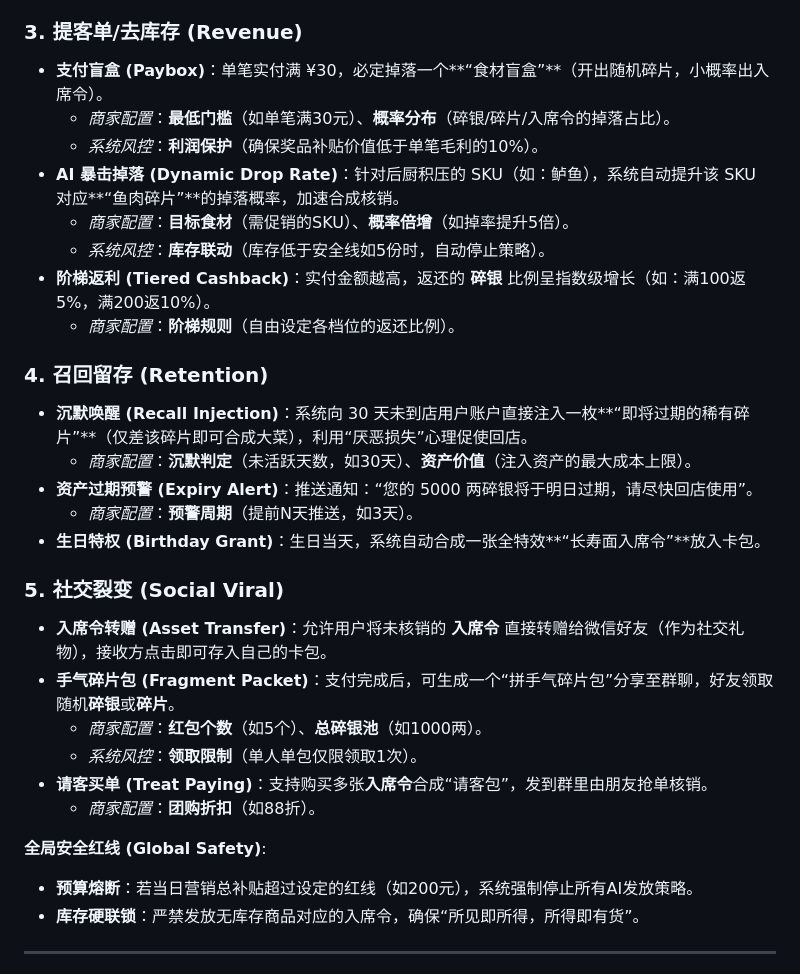
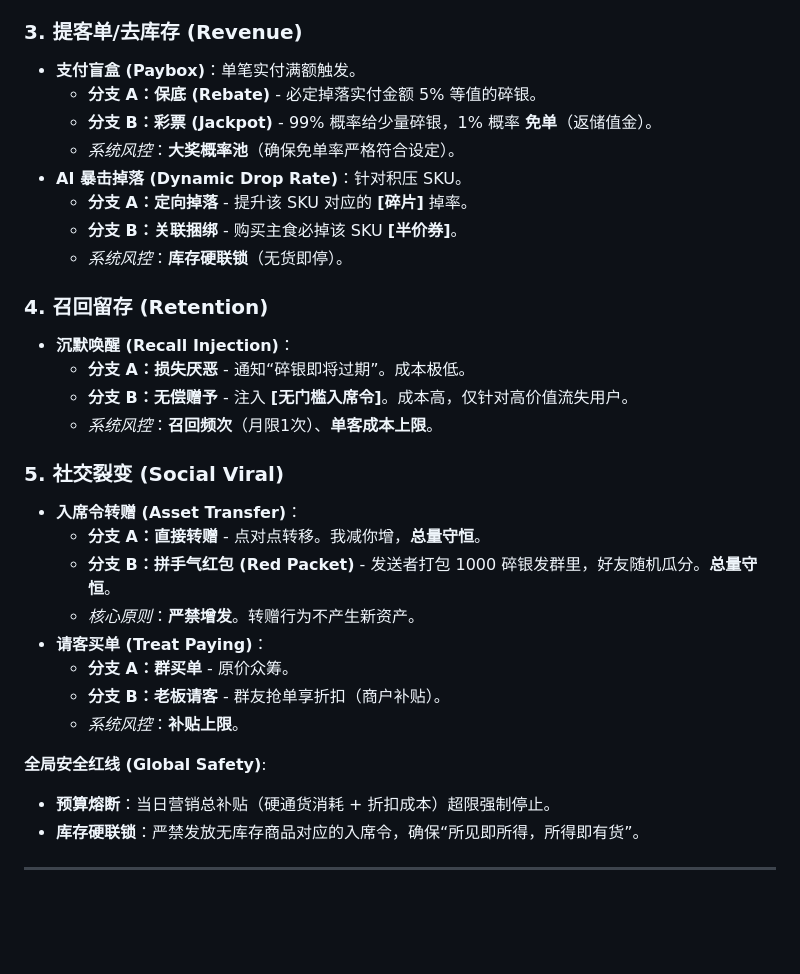
Before and after one commit to LiPlayer/MealQuest, a Markdown page: MealQuest_Spec.md, the part around one of its changes. GitHub-like rendering; blank space fills up the shorter version.

Commit message:
docs: Update the MealQuest specification document.

```diff
--- a/MealQuest_Spec.md
+++ b/MealQuest_Spec.md
@@ -223,31 +237,32 @@ Story JSON 是连接 AI 决策大脑与小程序盲渲染层的**可移植内容
 
 ### 3. 提客单/去库存 (Revenue)
-*   **支付盲盒 (Paybox)**：单笔实付满 ¥30，必定掉落一个**“食材盲盒”**（开出随机碎片，小概率出入席令）。
-    *   *商家配置*：**最低门槛**（如单笔满30元）、**概率分布**（碎银/碎片/入席令的掉落占比）。
-    *   *系统风控*：**利润保护**（确保奖品补贴价值低于单笔毛利的10%）。
-*   **AI 暴击掉落 (Dynamic Drop Rate)**：针对后厨积压的 SKU（如：鲈鱼），系统自动提升该 SKU 对应**“鱼肉碎片”**的掉落概率，加速合成核销。
-    *   *商家配置*：**目标食材**（需促销的SKU）、**概率倍增**（如掉率提升5倍）。
-    *   *系统风控*：**库存联动**（库存低于安全线如5份时，自动停止策略）。
-*   **阶梯返利 (Tiered Cashback)**：实付金额越高，返还的 **碎银** 比例呈指数级增长（如：满100返5%，满200返10%）。
-    *   *商家配置*：**阶梯规则**（自由设定各档位的返还比例）。
+*   **支付盲盒 (Paybox)**：单笔实付满额触发。
+    *   **分支 A：保底 (Rebate)** - 必定掉落实付金额 5% 等值的碎银。
+    *   **分支 B：彩票 (Jackpot)** - 99% 概率给少量碎银，1% 概率 **免单**（返储值金）。
+    *   *系统风控*：**大奖概率池**（确保免单率严格符合设定）。
+*   **AI 暴击掉落 (Dynamic Drop Rate)**：针对积压 SKU。
+    *   **分支 A：定向掉落** - 提升该 SKU 对应的 **[碎片]** 掉率。
+    *   **分支 B：关联捆绑** - 购买主食必掉该 SKU **[半价券]**。
+    *   *系统风控*：**库存硬联锁**（无货即停）。
 
 ### 4. 召回留存 (Retention)
-*   **沉默唤醒 (Recall Injection)**：系统向 30 天未到店用户账户直接注入一枚**“即将过期的稀有碎片”**（仅差该碎片即可合成大菜），利用“厌恶损失”心理促使回店。
-    *   *商家配置*：**沉默判定**（未活跃天数，如30天）、**资产价值**（注入资产的最大成本上限）。
-*   **资产过期预警 (Expiry Alert)**：推送通知：“您的 5000 两碎银将于明日过期，请尽快回店使用”。
-    *   *商家配置*：**预警周期**（提前N天推送，如3天）。
-*   **生日特权 (Birthday Grant)**：生日当天，系统自动合成一张全特效**“长寿面入席令”**放入卡包。
+*   **沉默唤醒 (Recall Injection)**：
+    *   **分支 A：损失厌恶** - 通知“碎银即将过期”。成本极低。
+    *   **分支 B：无偿赠予** - 注入 **[无门槛入席令]**。成本高，仅针对高价值流失用户。
+    *   *系统风控*：**召回频次**（月限1次）、**单客成本上限**。
 
 ### 5. 社交裂变 (Social Viral)
-*   **入席令转赠 (Asset Transfer)**：允许用户将未核销的 **入席令** 直接转赠给微信好友（作为社交礼物），接收方点击即可存入自己的卡包。
-*   **手气碎片包 (Fragment Packet)**：支付完成后，可生成一个“拼手气碎片包”分享至群聊，好友领取随机**碎银**或**碎片**。
-    *   *商家配置*：**红包个数**（如5个）、**总碎银池**（如1000两）。
-    *   *系统风控*：**领取限制**（单人单包仅限领取1次）。
-*   **请客买单 (Treat Paying)**：支持购买多张**入席令**合成“请客包”，发到群里由朋友抢单核销。
-    *   *商家配置*：**团购折扣**（如88折）。
+*   **入席令转赠 (Asset Transfer)**：
+    *   **分支 A：直接转赠** - 点对点转移。我减你增，**总量守恒**。
+    *   **分支 B：拼手气红包 (Red Packet)** - 发送者打包 1000 碎银发群里，好友随机瓜分。**总量守恒**。
+    *   *核心原则*：**严禁增发**。转赠行为不产生新资产。
+*   **请客买单 (Treat Paying)**：
+    *   **分支 A：群买单** - 原价众筹。
+    *   **分支 B：老板请客** - 群友抢单享折扣（商户补贴）。
+    *   *系统风控*：**补贴上限**。
 
 **全局安全红线 (Global Safety)**:
-*   **预算熔断**：若当日营销总补贴超过设定的红线（如200元），系统强制停止所有AI发放策略。
+*   **预算熔断**：当日营销总补贴（硬通货消耗 + 折扣成本）超限强制停止。
 *   **库存硬联锁**：严禁发放无库存商品对应的入席令，确保“所见即所得，所得即有货”。
 
 ---
```
Also changed, not shown: other parts of MealQuest_Spec.md (+44 -30 lines).
